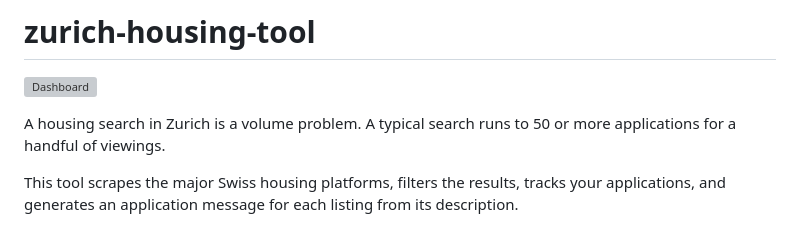
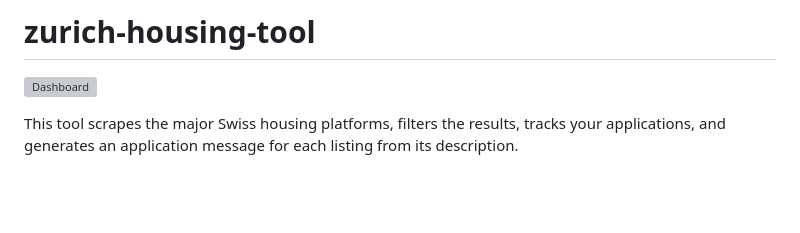
Before and after one commit to joshuaswanson/zurich-housing-tool, a Markdown page: README.md, the part around the change. GitHub-like rendering; blank space fills up the shorter version; grey boxes are pictures that could not be loaded.

Commit message:
Remove opening line about application volume from README

```diff
--- a/README.md
+++ b/README.md
@@ -1,8 +1,6 @@
 # zurich-housing-tool
 
 ![Dashboard](assets/screenshot.png)
-
-A housing search in Zurich is a volume problem. A typical search runs to 50 or more applications for a handful of viewings.
 
 This tool scrapes the major Swiss housing platforms, filters the results, tracks your applications, and generates an application message for each listing from its description.
 
```
